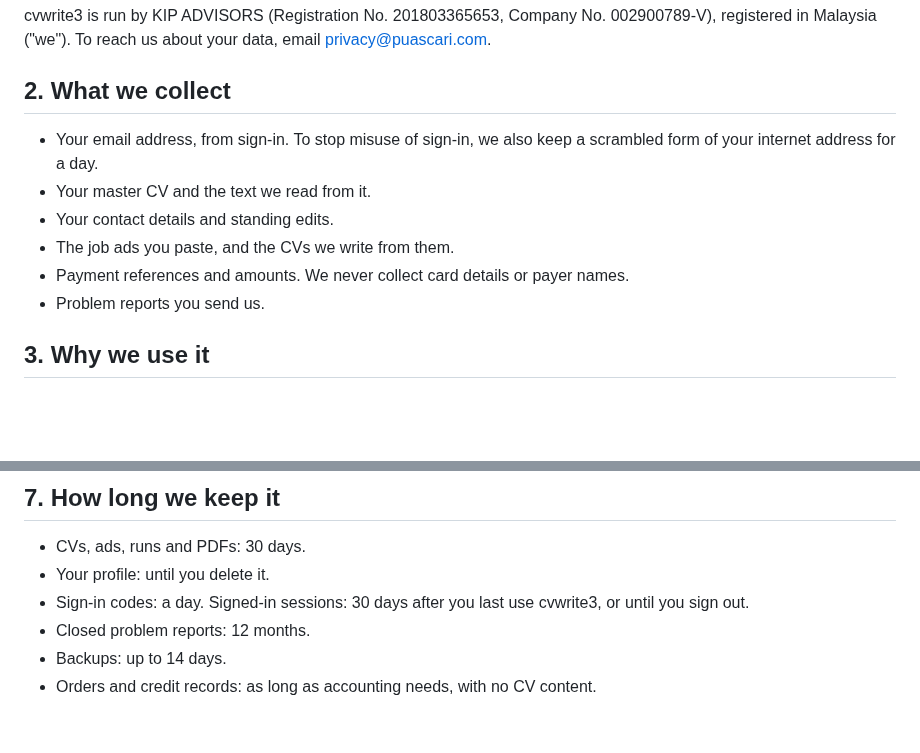
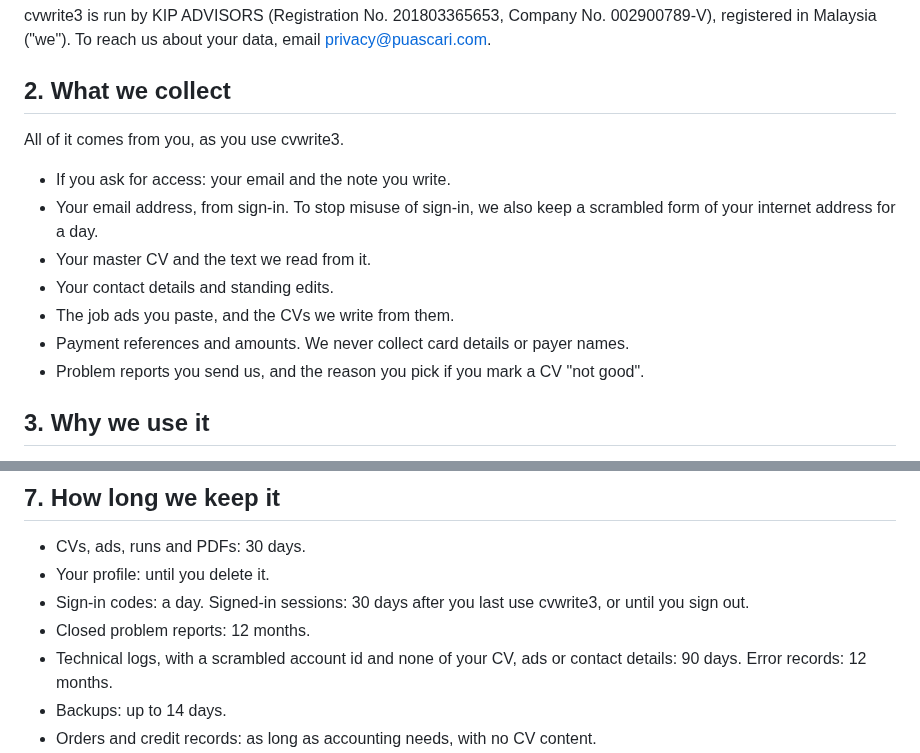
Before and after one commit to pyfork/klein-cvwrite3, a Markdown page: notices/v1.0.en.md, 2 parts joined by grey strips. Drawn GitHub-style; blank space fills up the shorter version.

Commit message:
chunk 7m: eval pass: the notice names the data source, access requests, "not good" reasons and technical logs
build-engineer-Opus5.5-agent

```diff
--- a/notices/v1.0.en.md
+++ b/notices/v1.0.en.md
@@ -11,12 +11,14 @@
 cvwrite3 is run by KIP ADVISORS (Registration No. 201803365653, Company No. 002900789-V), registered in Malaysia ("we"). To reach us about your data, email privacy@puascari.com.
 
 ## 2. What we collect
+All of it comes from you, as you use cvwrite3.
+- If you ask for access: your email and the note you write.
 - Your email address, from sign-in. To stop misuse of sign-in, we also keep a scrambled form of your internet address for a day.
 - Your master CV and the text we read from it.
 - Your contact details and standing edits.
 - The job ads you paste, and the CVs we write from them.
 - Payment references and amounts. We never collect card details or payer names.
-- Problem reports you send us.
+- Problem reports you send us, and the reason you pick if you mark a CV "not good".
 
 ## 3. Why we use it
 To write and check your CVs, keep track of your credits and payments, answer your requests, and keep the service working and safe. We don't sell your data or use it for advertising.
@@ -38,6 +40,7 @@ On our server in South Korea. The server is shared with other projects; admin ac
 - Your profile: until you delete it.
 - Sign-in codes: a day. Signed-in sessions: 30 days after you last use cvwrite3, or until you sign out.
 - Closed problem reports: 12 months.
+- Technical logs, with a scrambled account id and none of your CV, ads or contact details: 90 days. Error records: 12 months.
 - Backups: up to 14 days.
 - Orders and credit records: as long as accounting needs, with no CV content.
 - Your consent record, after you delete your account: 12 months. It's proof that you agreed, and it stops repeat free credits.
```
